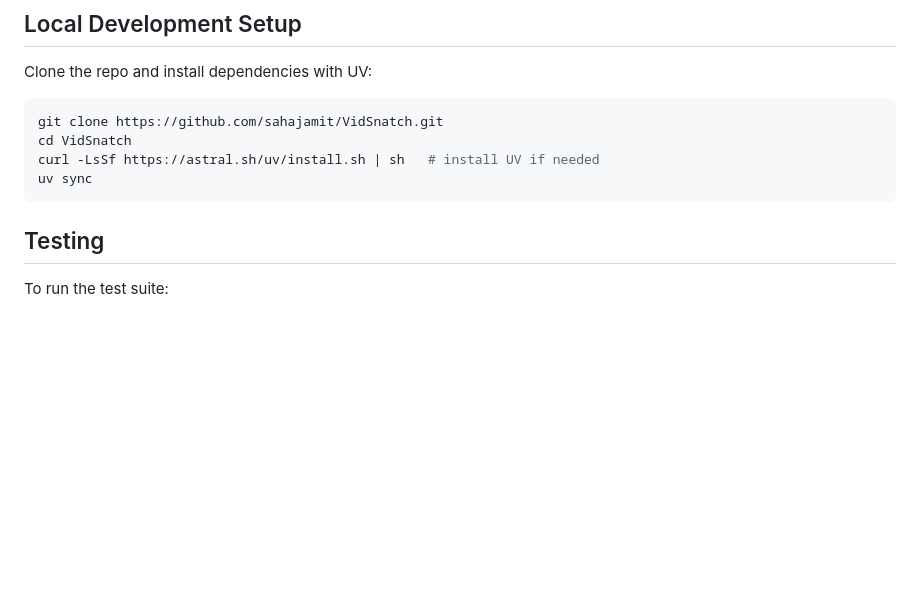
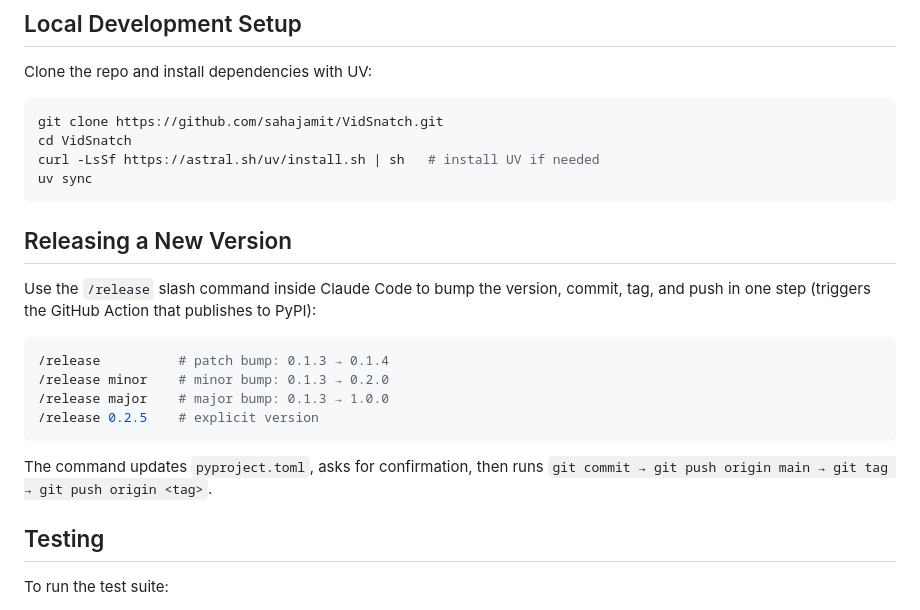
Before and after one commit to sahajamit/VidSnatch, a Markdown page: README.md, the part around the change. GitHub-like rendering; blank space fills up the shorter version.

Commit message:
feat: add release process documentation and usage examples to README

````diff
--- a/README.md
+++ b/README.md
@@ -83,6 +83,19 @@ cd VidSnatch
 curl -LsSf https://astral.sh/uv/install.sh | sh   # install UV if needed
 uv sync
 ```
+
+## Releasing a New Version
+
+Use the `/release` slash command inside Claude Code to bump the version, commit, tag, and push in one step (triggers the GitHub Action that publishes to PyPI):
+
+```bash
+/release          # patch bump: 0.1.3 → 0.1.4
+/release minor    # minor bump: 0.1.3 → 0.2.0
+/release major    # major bump: 0.1.3 → 1.0.0
+/release 0.2.5    # explicit version
+```
+
+The command updates `pyproject.toml`, asks for confirmation, then runs `git commit → git push origin main → git tag → git push origin <tag>`.
 
 ## Testing
 
````
Also changed, not shown: .claude/commands/release.md (added, +24 -0 lines).
